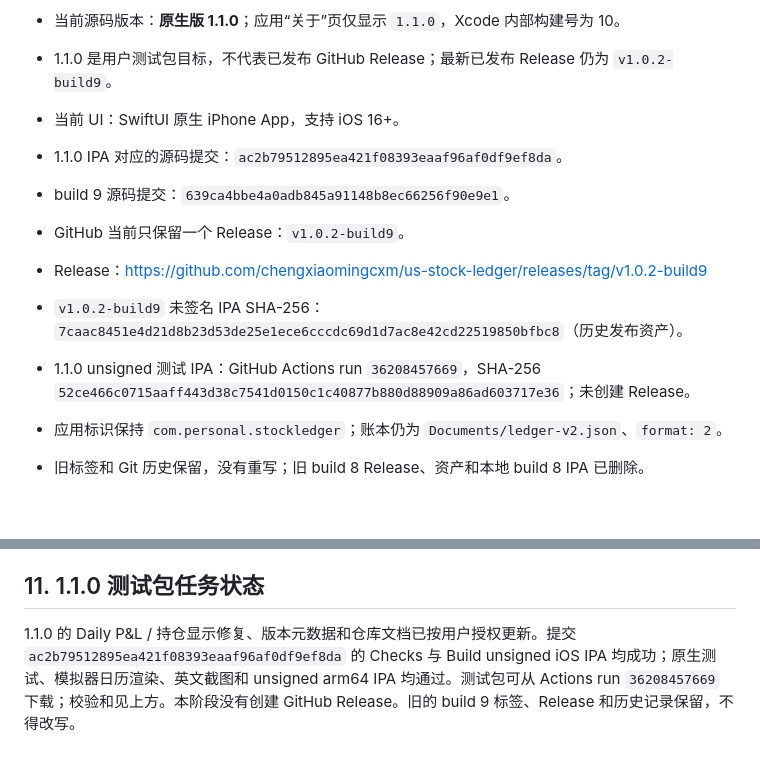
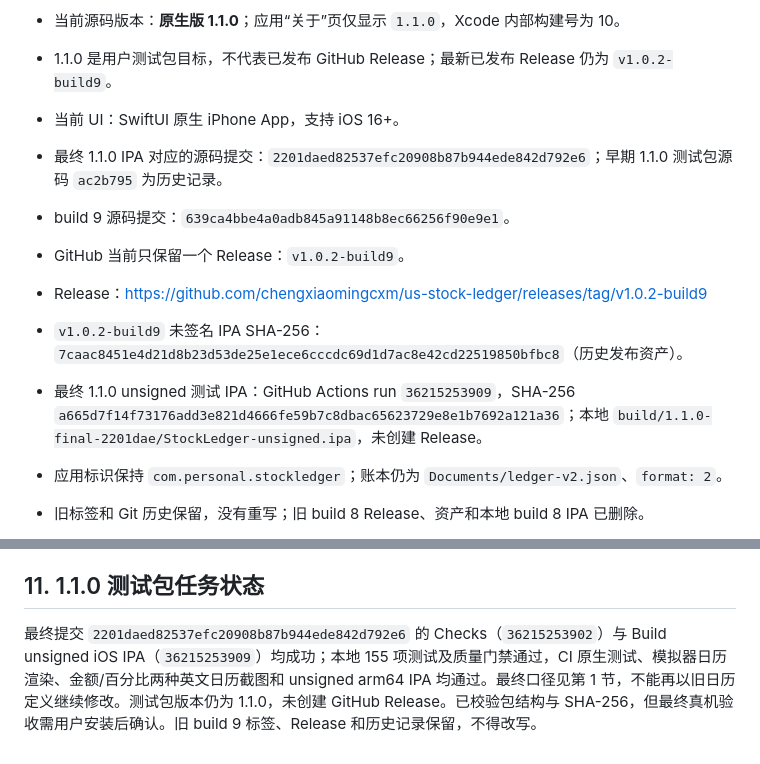
Before and after one commit to chengxiaomingcxm/us-stock-ledger, a Markdown page: PROJECT_HANDOFF.md, 2 parts joined by grey strips. Rendered like a GitHub page; blank space fills up the shorter version.

Commit message:
Record final 1.1.0 calendar test package

```diff
--- a/PROJECT_HANDOFF.md
+++ b/PROJECT_HANDOFF.md
@@ -10,12 +10,12 @@
 - 当前源码版本：**原生版 1.1.0**；应用“关于”页仅显示 `1.1.0`，Xcode 内部构建号为 10。
 - 1.1.0 是用户测试包目标，不代表已发布 GitHub Release；最新已发布 Release 仍为 `v1.0.2-build9`。
 - 当前 UI：SwiftUI 原生 iPhone App，支持 iOS 16+。
-- 1.1.0 IPA 对应的源码提交：`ac2b79512895ea421f08393eaaf96af0df9ef8da`。
+- 最终 1.1.0 IPA 对应的源码提交：`2201daed82537efc20908b87b944ede842d792e6`；早期 1.1.0 测试包源码 `ac2b795` 为历史记录。
 - build 9 源码提交：`639ca4bbe4a0adb845a91148b8ec66256f90e9e1`。
 - GitHub 当前只保留一个 Release：`v1.0.2-build9`。
 - Release：https://github.com/chengxiaomingcxm/us-stock-ledger/releases/tag/v1.0.2-build9
 - `v1.0.2-build9` 未签名 IPA SHA-256：`7caac8451e4d21d8b23d53de25e1ece6cccdc69d1d7ac8e42cd22519850bfbc8`（历史发布资产）。
-- 1.1.0 unsigned 测试 IPA：GitHub Actions run `36208457669`，SHA-256 `52ce466c0715aaff443d38c7541d0150c1c40877b880d88909a86ad603717e36`；未创建 Release。
+- 最终 1.1.0 unsigned 测试 IPA：GitHub Actions run `36215253909`，SHA-256 `a665d7f14f73176add3e821d4666fe59b7c8dbac65623729e8e1b7692a121a36`；本地 `build/1.1.0-final-2201dae/StockLedger-unsigned.ipa`，未创建 Release。
 - 应用标识保持 `com.personal.stockledger`；账本仍为 `Documents/ledger-v2.json`、`format: 2`。
 - 旧标签和 Git 历史保留，没有重写；旧 build 8 Release、资产和本地 build 8 IPA 已删除。
 - `deepseek-dev` **没有在最后一次发布后同步**，不得声称它与 main 一致。
@@ -308,4 +308,4 @@ bash scripts/build-unsigned-ios.sh
 
 ## 11. 1.1.0 测试包任务状态
 
-1.1.0 的 Daily P&L / 持仓显示修复、版本元数据和仓库文档已按用户授权更新。提交 `ac2b79512895ea421f08393eaaf96af0df9ef8da` 的 Checks 与 Build unsigned iOS IPA 均成功；原生测试、模拟器日历渲染、英文截图和 unsigned arm64 IPA 均通过。测试包可从 Actions run `36208457669` 下载；校验和见上方。本阶段没有创建 GitHub Release。旧的 build 9 标签、Release 和历史记录保留，不得改写。
+最终提交 `2201daed82537efc20908b87b944ede842d792e6` 的 Checks（`36215253902`）与 Build unsigned iOS IPA（`36215253909`）均成功；本地 155 项测试及质量门禁通过，CI 原生测试、模拟器日历渲染、金额/百分比两种英文日历截图和 unsigned arm64 IPA 均通过。最终口径见第 1 节，不能再以旧日历定义继续修改。测试包版本仍为 1.1.0，未创建 GitHub Release。已校验包结构与 SHA-256，但最终真机验收需用户安装后确认。旧 build 9 标签、Release 和历史记录保留，不得改写。
```
